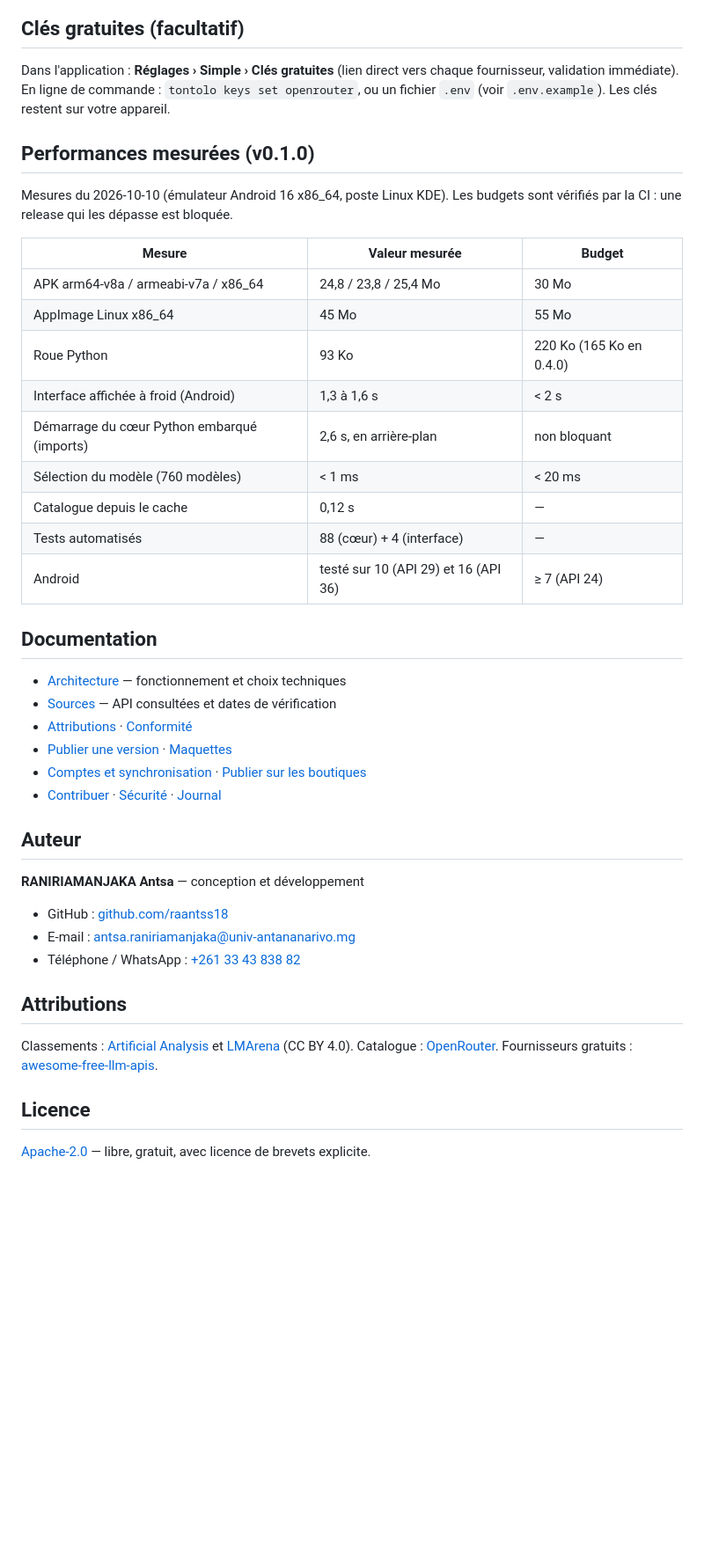
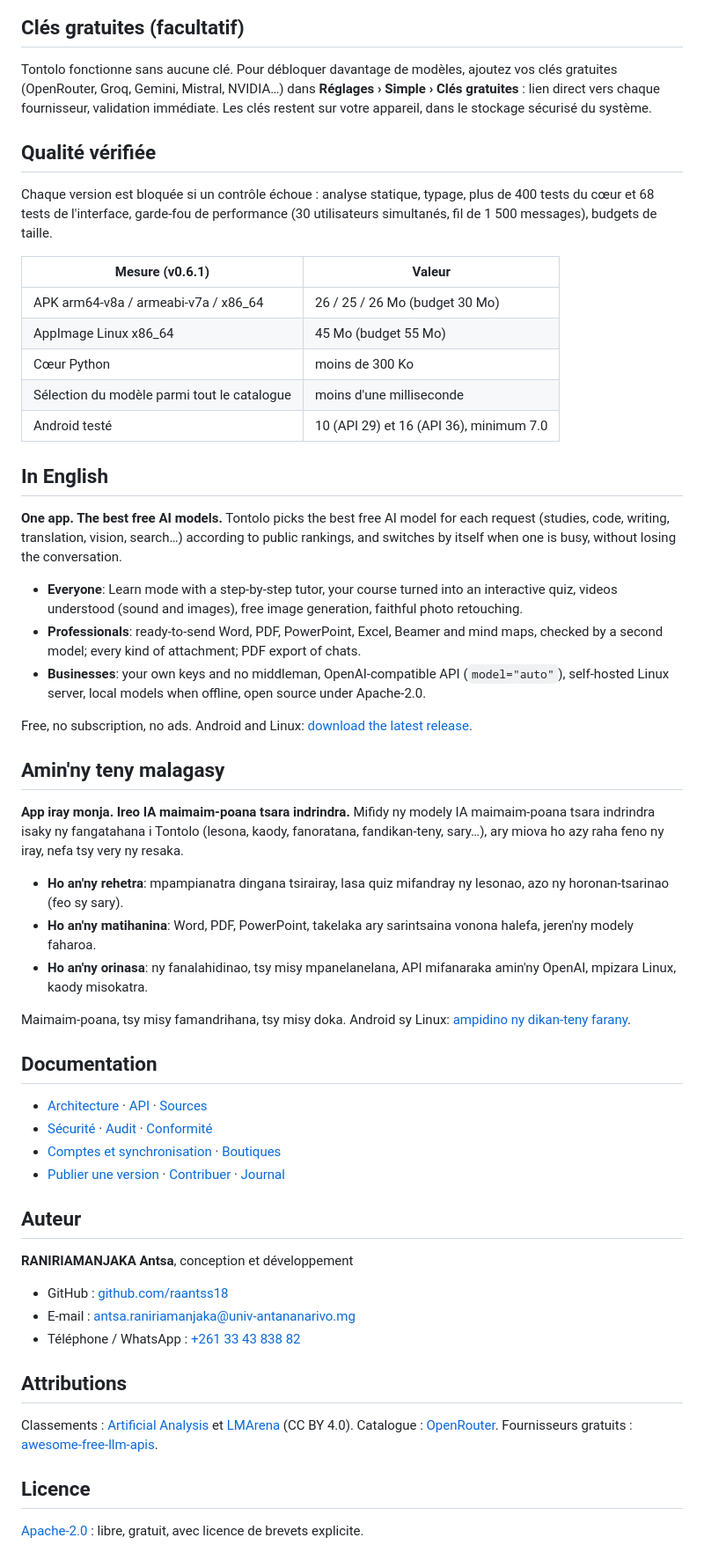
Before and after one commit to justtsoa-cloud/projia, a Markdown page: README.md, the part around one of its changes. Shown at 88% size. Rendered like a GitHub page; blank space fills up the shorter version.

```diff
--- a/README.md
+++ b/README.md
@@ -131,38 +171,66 @@ Sur Linux (même application, barre latérale) :
 ## Clés gratuites (facultatif)
 
-Dans l'application : **Réglages › Simple › Clés gratuites** (lien direct vers chaque
-fournisseur, validation immédiate). En ligne de commande : `tontolo keys set openrouter`,
-ou un fichier `.env` (voir `.env.example`). Les clés restent sur votre appareil.
+Tontolo fonctionne sans aucune clé. Pour débloquer davantage de modèles, ajoutez vos clés
+gratuites (OpenRouter, Groq, Gemini, Mistral, NVIDIA…) dans **Réglages › Simple › Clés
+gratuites** : lien direct vers chaque fournisseur, validation immédiate. Les clés restent sur
+votre appareil, dans le stockage sécurisé du système.
 
-## Performances mesurées (v0.1.0)
+## Qualité vérifiée
 
-Mesures du 2026-10-10 (émulateur Android 16 x86_64, poste Linux KDE). Les budgets sont
-vérifiés par la CI : une release qui les dépasse est bloquée.
+Chaque version est bloquée si un contrôle échoue : analyse statique, typage, plus de 400 tests
+du cœur et 68 tests de l'interface, garde-fou de performance (30 utilisateurs simultanés, fil
+de 1 500 messages), budgets de taille.
 
-| Mesure | Valeur mesurée | Budget |
-|---|---|---|
-| APK arm64-v8a / armeabi-v7a / x86_64 | 24,8 / 23,8 / 25,4 Mo | 30 Mo |
-| AppImage Linux x86_64 | 45 Mo | 55 Mo |
-| Roue Python | 93 Ko | 220 Ko (165 Ko en 0.4.0) |
-| Interface affichée à froid (Android) | 1,3 à 1,6 s | < 2 s |
-| Démarrage du cœur Python embarqué (imports) | 2,6 s, en arrière-plan | non bloquant |
-| Sélection du modèle (760 modèles) | < 1 ms | < 20 ms |
-| Catalogue depuis le cache | 0,12 s | — |
-| Tests automatisés | 88 (cœur) + 4 (interface) | — |
-| Android | testé sur 10 (API 29) et 16 (API 36) | ≥ 7 (API 24) |
+| Mesure (v0.6.1) | Valeur |
+|---|---|
+| APK arm64-v8a / armeabi-v7a / x86_64 | 26 / 25 / 26 Mo (budget 30 Mo) |
+| AppImage Linux x86_64 | 45 Mo (budget 55 Mo) |
+| Cœur Python | moins de 300 Ko |
+| Sélection du modèle parmi tout le catalogue | moins d'une milliseconde |
+| Android testé | 10 (API 29) et 16 (API 36), minimum 7.0 |
+
+## In English
+
+**One app. The best free AI models.** Tontolo picks the best free AI model for each request
+(studies, code, writing, translation, vision, search…) according to public rankings, and
+switches by itself when one is busy, without losing the conversation.
+
+- **Everyone**: Learn mode with a step-by-step tutor, your course turned into an interactive
+  quiz, videos understood (sound and images), free image generation, faithful photo retouching.
+- **Professionals**: ready-to-send Word, PDF, PowerPoint, Excel, Beamer and mind maps, checked
+  by a second model; every kind of attachment; PDF export of chats.
+- **Businesses**: your own keys and no middleman, OpenAI-compatible API (`model="auto"`),
+  self-hosted Linux server, local models when offline, open source under Apache-2.0.
+
+Free, no subscription, no ads. Android and Linux:
+[download the latest release](https://github.com/raantss18/tontolo/releases/latest).
+
+## Amin'ny teny malagasy
+
+**App iray monja. Ireo IA maimaim-poana tsara indrindra.** Mifidy ny modely IA maimaim-poana
+tsara indrindra isaky ny fangatahana i Tontolo (lesona, kaody, fanoratana, fandikan-teny,
+sary…), ary miova ho azy raha feno ny iray, nefa tsy very ny resaka.
+
+- **Ho an'ny rehetra**: mpampianatra dingana tsirairay, lasa quiz mifandray ny lesonao, azo
+  ny horonan-tsarinao (feo sy sary).
+- **Ho an'ny matihanina**: Word, PDF, PowerPoint, takelaka ary sarintsaina vonona halefa,
+  jeren'ny modely faharoa.
+- **Ho an'ny orinasa**: ny fanalahidinao, tsy misy mpanelanelana, API mifanaraka amin'ny
+  OpenAI, mpizara Linux, kaody misokatra.
+
+Maimaim-poana, tsy misy famandrihana, tsy misy doka. Android sy Linux:
+[ampidino ny dikan-teny farany](https://github.com/raantss18/tontolo/releases/latest).
 
 ## Documentation
 
-- [Architecture](docs/ARCHITECTURE.md) — fonctionnement et choix techniques
-- [Sources](docs/SOURCES.md) — API consultées et dates de vérification
-- [Attributions](docs/ATTRIBUTIONS.md) · [Conformité](docs/COMPLIANCE.md)
-- [Publier une version](docs/RELEASING.md) · [Maquettes](docs/UI_MOCKUPS.md)
-- [Comptes et synchronisation](docs/ACCOUNTS.md) · [Publier sur les boutiques](docs/DISTRIBUTION.md)
-- [Contribuer](CONTRIBUTING.md) · [Sécurité](SECURITY.md) · [Journal](CHANGELOG.md)
+- [Architecture](docs/ARCHITECTURE.md) · [API](docs/API.md) · [Sources](docs/SOURCES.md)
+- [Sécurité](SECURITY.md) · [Audit](docs/SECURITY_AUDIT.md) · [Conformité](docs/COMPLIANCE.md)
+- [Comptes et synchronisation](docs/ACCOUNTS.md) · [Boutiques](docs/DISTRIBUTION.md)
+- [Publier une version](docs/RELEASING.md) · [Contribuer](CONTRIBUTING.md) · [Journal](CHANGELOG.md)
 
 ## Auteur
 
-**RANIRIAMANJAKA Antsa** — conception et développement
+**RANIRIAMANJAKA Antsa**, conception et développement
 - GitHub : [github.com/raantss18](https://github.com/raantss18)
 - E-mail : [antsa.raniriamanjaka@univ-antananarivo.mg](mailto:antsa.raniriamanjaka@univ-antananarivo.mg)
 - Téléphone / WhatsApp : [+261 33 43 838 82](https://wa.me/261334383882)
@@ -175,4 +243,4 @@ Fournisseurs gratuits : [awesome-free-llm-apis](https://github.com/mnfst/awesome
 
 ## Licence
 
-[Apache-2.0](LICENSE) — libre, gratuit, avec licence de brevets explicite.
+[Apache-2.0](LICENSE) : libre, gratuit, avec licence de brevets explicite.
```
Also changed, not shown: other parts of README.md (+113 -73 lines), TASKS.md (+5 -0 lines), docs/brand/tontolo-affiche.png (added), docs/screenshots/android-fichier.png (added), docs/screenshots/android-questions.png (added), docs/screenshots/android-quiz.png (added), docs/screenshots/android-video.png (added).
